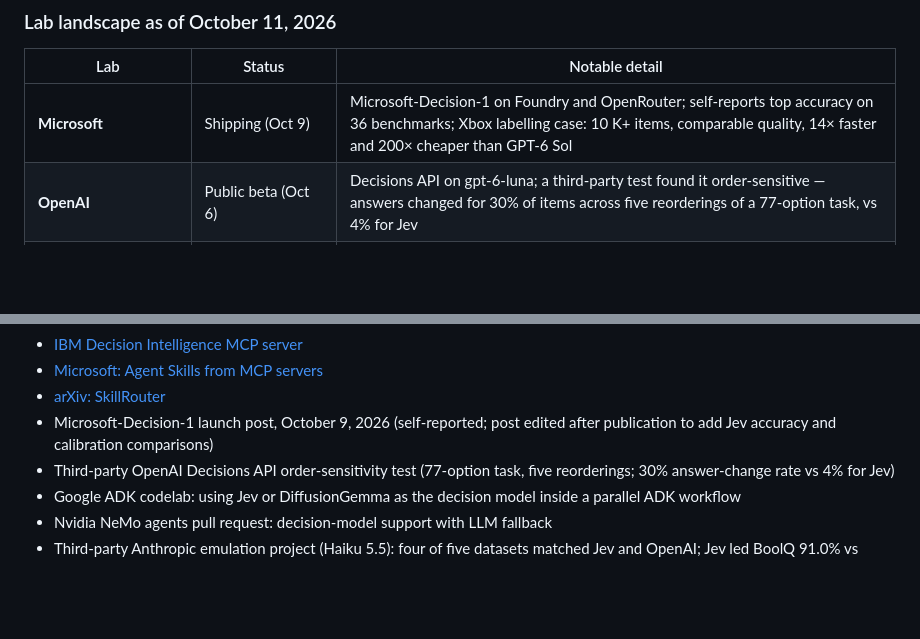
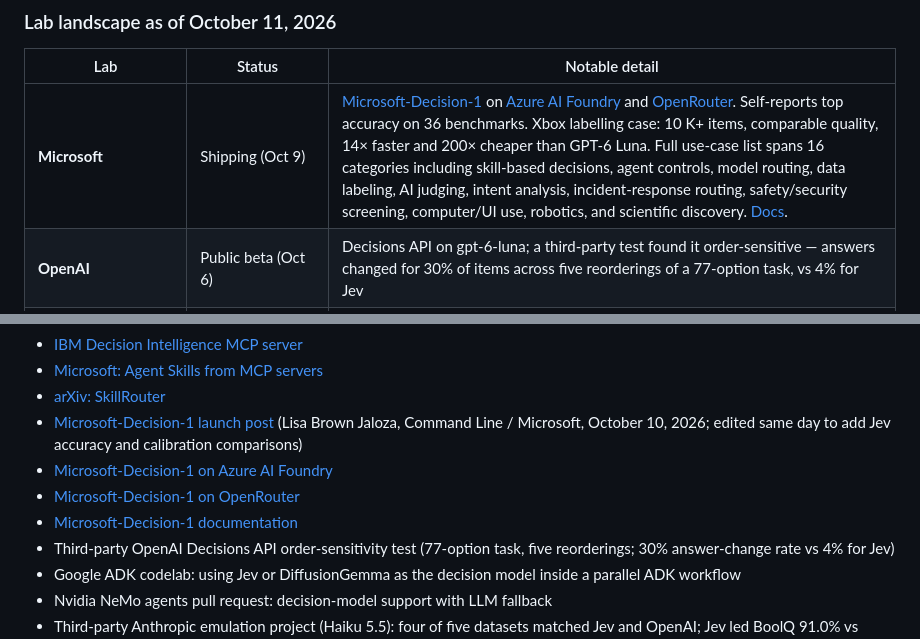
Before and after one commit to amitpuri/multiagent-retrieval-gaps, a Markdown page: docs/Decision-Models-Trend-Evidence-and-Outlook.md, 2 parts joined by grey strips. Rendered like a GitHub page; blank space fills up the shorter version.

Commit message:
Refactoring pending updates - retrieval gap

```diff
--- a/docs/Decision-Models-Trend-Evidence-and-Outlook.md
+++ b/docs/Decision-Models-Trend-Evidence-and-Outlook.md
@@ -46,7 +46,7 @@ In under four weeks, "decision model" went from a modelling discipline to a mode
 
 | Lab | Status | Notable detail |
 | --- | --- | --- |
-| **Microsoft** | Shipping (Oct 9) | Microsoft-Decision-1 on Foundry and OpenRouter; self-reports top accuracy on 36 benchmarks; Xbox labelling case: 10 K+ items, comparable quality, 14× faster and 200× cheaper than GPT-6 Sol |
+| **Microsoft** | Shipping (Oct 9) | [Microsoft-Decision-1](https://commandline.microsoft.com/microsoft-decision-1-model-foundry/) on [Azure AI Foundry](https://ai.azure.com/catalog/models/Microsoft-Decision-1) and [OpenRouter](https://openrouter.ai/microsoft/microsoft-decision-1). Self-reports top accuracy on 36 benchmarks. Xbox labelling case: 10 K+ items, comparable quality, 14× faster and 200× cheaper than GPT-6 Luna. Full use-case list spans 16 categories including skill-based decisions, agent controls, model routing, data labeling, AI judging, intent analysis, incident-response routing, safety/security screening, computer/UI use, robotics, and scientific discovery. [Docs](https://learn.microsoft.com/en-us/azure/foundry/foundry-models/how-to/use-foundry-models-microsoft-decision). |
 | **OpenAI** | Public beta (Oct 6) | Decisions API on gpt-6-luna; a third-party test found it order-sensitive — answers changed for 30% of items across five reorderings of a 77-option task, vs 4% for Jev |
 | **Google DeepMind** | No first-party model | Ecosystem footprint: OpenJev is built on DiffusionGemma (accepts up to 8 images per request); a Google codelab walks developers through Jev or DiffusionGemma as the decision model inside a parallel Google ADK workflow |
 | **Nvidia** | Framework support, no model | A NeMo agents pull request adds decision-model support, including agents that run without a chat model, with a fallback to the chat LLM when none is configured |
@@ -193,7 +193,10 @@ Signals that would confirm or break this view:
 - [IBM Decision Intelligence MCP server](https://github.com/DecisionsDev/ibm-decision-intelligence-mcp-server)
 - [Microsoft: Agent Skills from MCP servers](https://devblogs.microsoft.com/agent-framework/discover-agent-skills-from-mcp-servers-in-net/)
 - [arXiv: SkillRouter](https://arxiv.org/abs/2603.22455)
-- Microsoft-Decision-1 launch post, October 9, 2026 (self-reported; post edited after publication to add Jev accuracy and calibration comparisons)
+- [Microsoft-Decision-1 launch post](https://commandline.microsoft.com/microsoft-decision-1-model-foundry/) (Lisa Brown Jaloza, Command Line / Microsoft, October 10, 2026; edited same day to add Jev accuracy and calibration comparisons)
+- [Microsoft-Decision-1 on Azure AI Foundry](https://ai.azure.com/catalog/models/Microsoft-Decision-1)
+- [Microsoft-Decision-1 on OpenRouter](https://openrouter.ai/microsoft/microsoft-decision-1)
+- [Microsoft-Decision-1 documentation](https://learn.microsoft.com/en-us/azure/foundry/foundry-models/how-to/use-foundry-models-microsoft-decision)
 - Third-party OpenAI Decisions API order-sensitivity test (77-option task, five reorderings; 30% answer-change rate vs 4% for Jev)
 - Google ADK codelab: using Jev or DiffusionGemma as the decision model inside a parallel ADK workflow
 - Nvidia NeMo agents pull request: decision-model support with LLM fallback
```
Also changed, not shown: other parts of docs/Decision-Models-Trend-Evidence-and-Outlook.md (+1 -1 lines).
